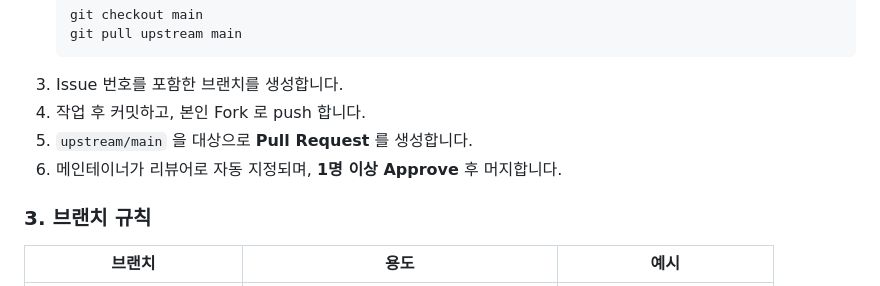
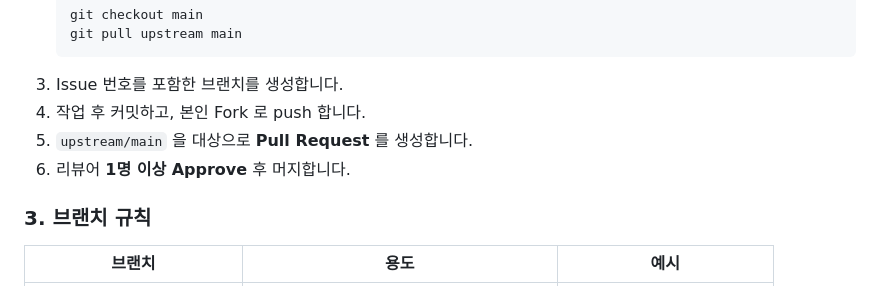
Before and after one commit to Team-AnI/MOAMOA-Flutter, a Markdown page: README.md, the part around the change. Drawn GitHub-style.

Commit message:
docs: 작업 흐름 문구 변경은 #14 PR 로 이동 (#16)
- #14 와 인접한 줄을 함께 수정해 머지 충돌이 나지 않도록 되돌림

Co-Authored-By: Claude Opus 5.5 (1M context) <noreply@anthropic.com>

```diff
--- a/README.md
+++ b/README.md
@@ -142,7 +142,7 @@ flutter run
 3. Issue 번호를 포함한 브랜치를 생성합니다.
 4. 작업 후 커밋하고, 본인 Fork 로 push 합니다.
 5. `upstream/main` 을 대상으로 **Pull Request** 를 생성합니다.
-6. 메인테이너가 리뷰어로 자동 지정되며, **1명 이상 Approve** 후 머지합니다.
+6. 리뷰어 **1명 이상 Approve** 후 머지합니다.
 
 ### 3. 브랜치 규칙
 
```
